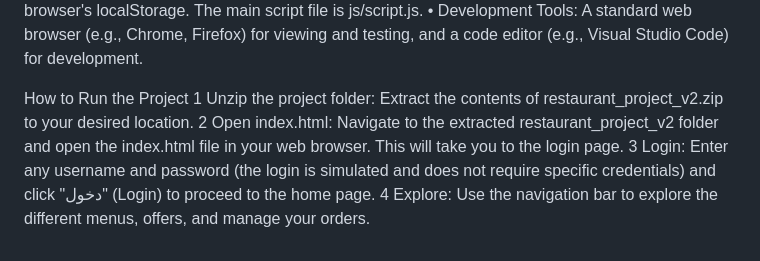
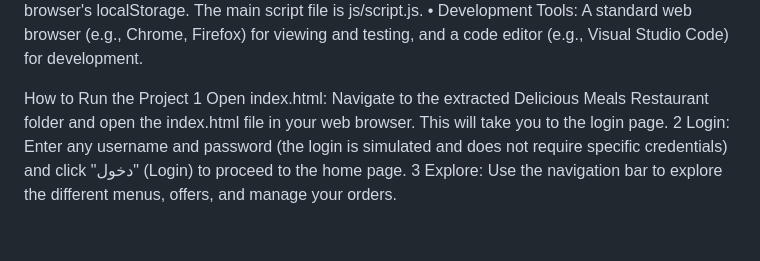
Before and after one commit to 24-Amgad-42/Delicious_Meals_Restaurant, a Markdown page: README.md, the part around the change. GitHub-like rendering.

```diff
--- a/README.md
+++ b/README.md
@@ -39,7 +39,6 @@ This project is developed using standard web technologies:
 •	Development Tools: A standard web browser (e.g., Chrome, Firefox) for viewing and testing, and a code editor (e.g., Visual Studio Code) for development.
 
 How to Run the Project
-1	Unzip the project folder: Extract the contents of restaurant_project_v2.zip to your desired location.
-2	Open index.html: Navigate to the extracted restaurant_project_v2 folder and open the index.html file in your web browser. This will take you to the login page.
-3	Login: Enter any username and password (the login is simulated and does not require specific credentials) and click "دخول" (Login) to proceed to the home page.
-4	Explore: Use the navigation bar to explore the different menus, offers, and manage your orders.
+1	Open index.html: Navigate to the extracted Delicious Meals Restaurant folder and open the index.html file in your web browser. This will take you to the login page.
+2	Login: Enter any username and password (the login is simulated and does not require specific credentials) and click "دخول" (Login) to proceed to the home page.
+3	Explore: Use the navigation bar to explore the different menus, offers, and manage your orders.
```
